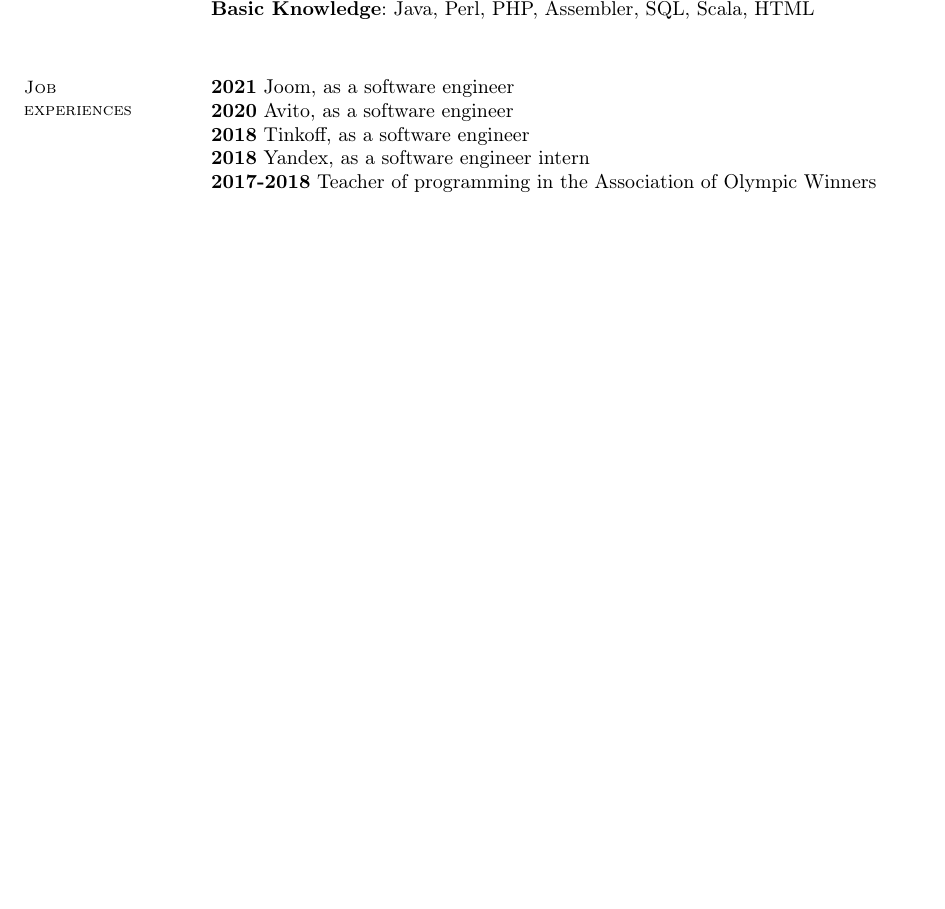
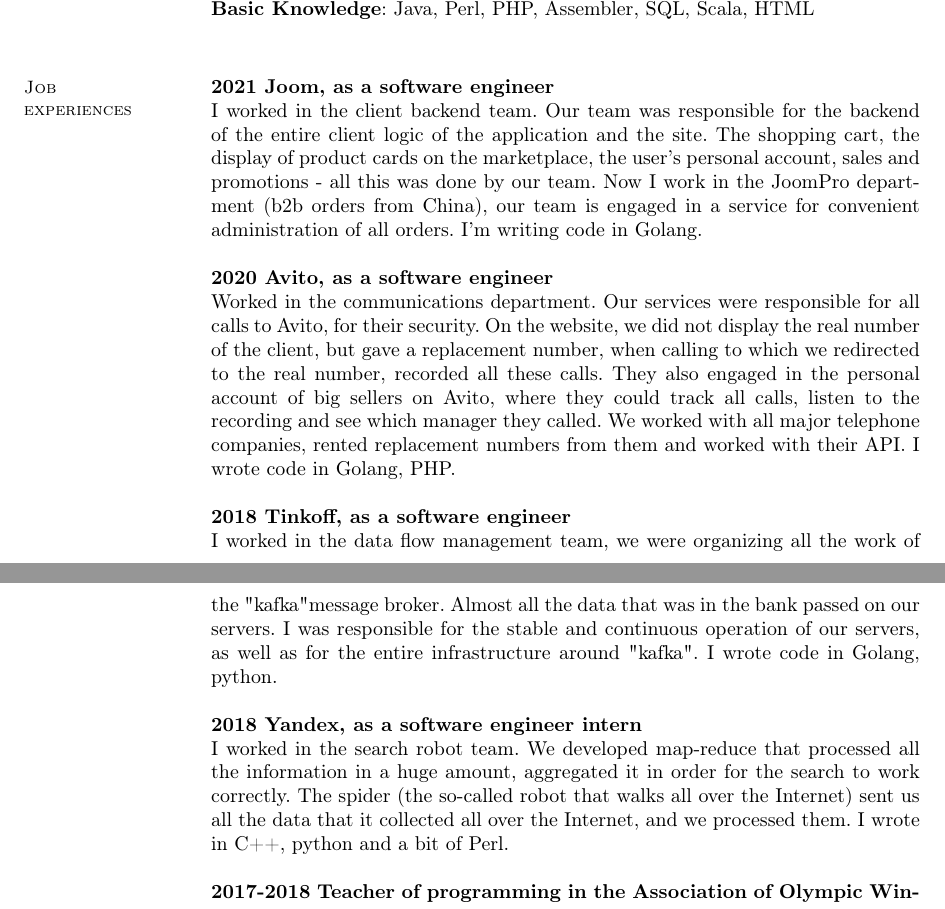
Before and after one commit to skate9819/CV, a LaTeX CV (Tex/cv.tex): part of the page before the commit and two parts of pages 1 and 2 of 2 after it, the two joined at a grey line, cut so that both start at the same text, the shorter picture padded with empty space. Compiled offline with pdfLaTeX.

Commit message:
Fixed tex files

```diff
--- a/Tex/cv.tex
+++ b/Tex/cv.tex
@@ -59,11 +59,15 @@
     \textbf{Basic Knowledge}: Java, Perl, PHP, Assembler, SQL, Scala, HTML\\
 
 \section{\mysidestyle Job \\ experiences}
-    \textbf{2021} Joom, as a software engineer \\
-    \textbf{2020} Avito, as a software engineer \\
-    \textbf{2018} Tinkoff, as a software engineer \\
-    \textbf{2018} Yandex, as a software engineer intern\\
-    \textbf{2017-2018} Teacher of programming in the  Association of Olympic Winners\\
+    \textbf{2021 Joom, as a software engineer} \\
+    I worked in the client backend team. Our team was responsible for the backend of the entire client logic of the application and the site. The shopping cart, the display of product cards on the marketplace, the user's personal account, sales and promotions - all this was done by our team. Now I work in the JoomPro department (b2b orders from China), our team is engaged in a service for convenient administration of all orders. I'm writing code in Golang. \par
+    \textbf{2020 Avito, as a software engineer} \\
+    Worked in the communications department. Our services were responsible for all calls to Avito, for their security. On the website, we did not display the real number of the client, but gave a replacement number, when calling to which we redirected to the real number, recorded all these calls. They also engaged in the personal account of big sellers on Avito, where they could track all calls, listen to the recording and see which manager they called. We worked with all major telephone companies, rented replacement numbers from them and worked with their API. I wrote code in Golang, PHP. \par
+    \textbf{2018 Tinkoff, as a software engineer} \\
+    I worked in the data flow management team, we were organizing all the work of the "kafka" message broker. Almost all the data that was in the bank passed on our servers. I was responsible for the stable and continuous operation of our servers, as well as for the entire infrastructure around "kafka". I wrote code in Golang, python. \par
+    \textbf{2018 Yandex, as a software engineer intern} \\
+    I worked in the search robot team. We developed map-reduce that processed all the information in a huge amount, aggregated it in order for the search to work correctly. The spider (the so-called robot that walks all over the Internet) sent us all the data that it collected all over the Internet, and we processed them. I wrote in C++, python and a bit of Perl. \par
+    \textbf{2017-2018 Teacher of programming in the  Association of Olympic Winners} \\
 
 
 \section{\mysidestyle Awards}
```
